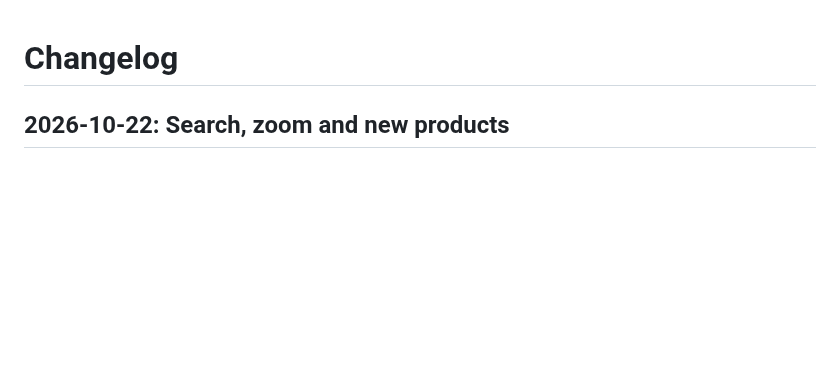
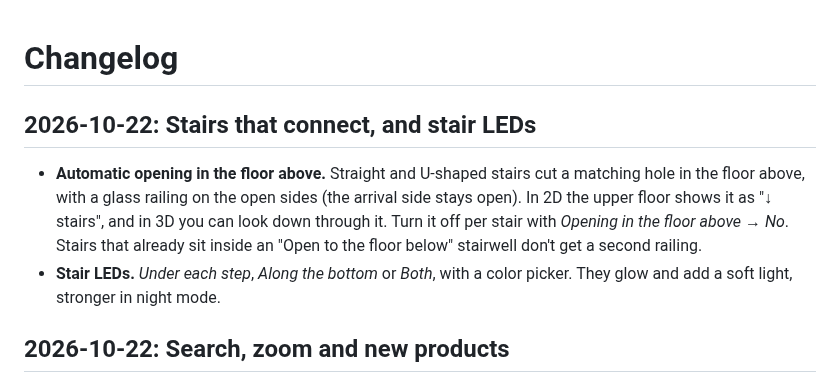
Before and after one commit to carmelbd/ha-home-3d, a Markdown page: CHANGELOG.md, the part around the change. Rendered like a GitHub page; blank space fills up the shorter version.

```diff
--- a/CHANGELOG.md
+++ b/CHANGELOG.md
@@ -1,4 +1,9 @@
 # Changelog
+
+## 2026-10-22: Stairs that connect, and stair LEDs
+
+- **Automatic opening in the floor above.** Straight and U-shaped stairs cut a matching hole in the floor above, with a glass railing on the open sides (the arrival side stays open). In 2D the upper floor shows it as "↓ stairs", and in 3D you can look down through it. Turn it off per stair with *Opening in the floor above → No*. Stairs that already sit inside an "Open to the floor below" stairwell don't get a second railing.
+- **Stair LEDs.** *Under each step*, *Along the bottom* or *Both*, with a color picker. They glow and add a soft light, stronger in night mode.
 
 ## 2026-10-22: Search, zoom and new products
 
```
Also changed, not shown: README.md (+6 -0 lines), screenshots/stairs-led-night.png (added), screenshots/stairs-opening.png (added), 1 other file.
